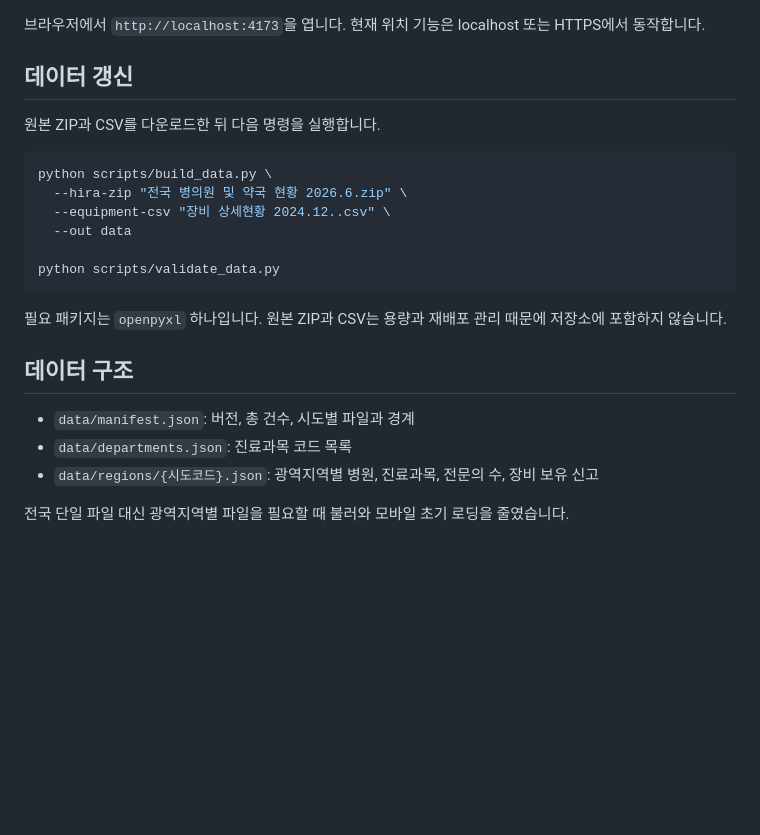
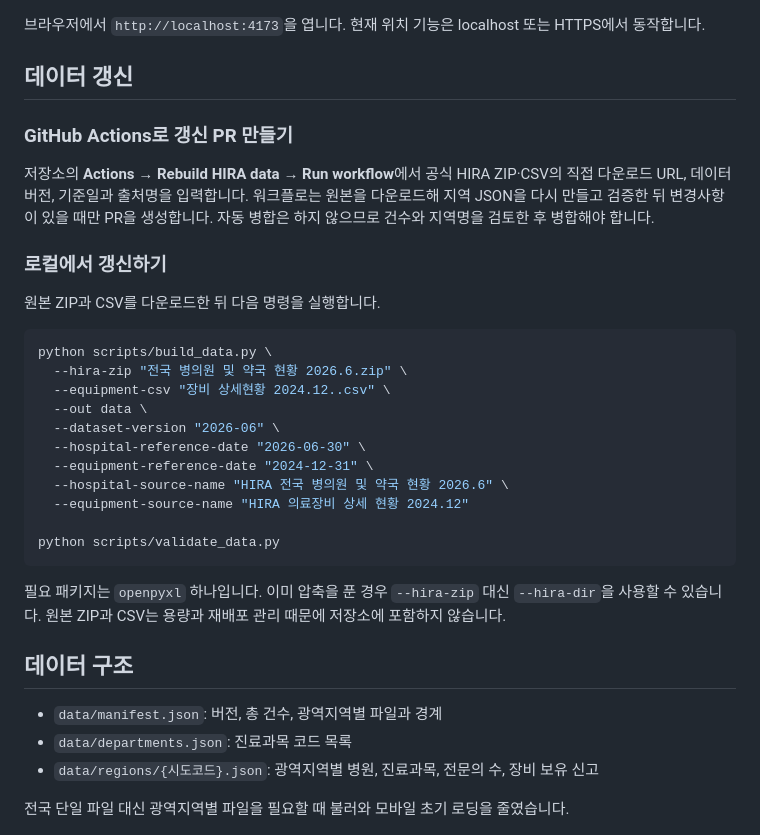
Before and after one commit to shynewsky/hospital-map-kr, a Markdown page: README.md, the part around the change. GitHub-like rendering; blank space fills up the shorter version.

Commit message:
Document automated HIRA data updates

````diff
--- a/README.md
+++ b/README.md
@@ -53,22 +53,33 @@ python -m http.server 4173
 
 ## 데이터 갱신
 
+### GitHub Actions로 갱신 PR 만들기
+
+저장소의 **Actions → Rebuild HIRA data → Run workflow**에서 공식 HIRA ZIP·CSV의 직접 다운로드 URL, 데이터 버전, 기준일과 출처명을 입력합니다. 워크플로는 원본을 다운로드해 지역 JSON을 다시 만들고 검증한 뒤 변경사항이 있을 때만 PR을 생성합니다. 자동 병합은 하지 않으므로 건수와 지역명을 검토한 후 병합해야 합니다.
+
+### 로컬에서 갱신하기
+
 원본 ZIP과 CSV를 다운로드한 뒤 다음 명령을 실행합니다.
 
 ```bash
 python scripts/build_data.py \
   --hira-zip "전국 병의원 및 약국 현황 2026.6.zip" \
   --equipment-csv "장비 상세현황 2024.12..csv" \
-  --out data
+  --out data \
+  --dataset-version "2026-06" \
+  --hospital-reference-date "2026-06-30" \
+  --equipment-reference-date "2024-12-31" \
+  --hospital-source-name "HIRA 전국 병의원 및 약국 현황 2026.6" \
+  --equipment-source-name "HIRA 의료장비 상세 현황 2024.12"
 
 python scripts/validate_data.py
 ```
 
-필요 패키지는 `openpyxl` 하나입니다. 원본 ZIP과 CSV는 용량과 재배포 관리 때문에 저장소에 포함하지 않습니다.
+필요 패키지는 `openpyxl` 하나입니다. 이미 압축을 푼 경우 `--hira-zip` 대신 `--hira-dir`을 사용할 수 있습니다. 원본 ZIP과 CSV는 용량과 재배포 관리 때문에 저장소에 포함하지 않습니다.
 
 ## 데이터 구조
 
-- `data/manifest.json`: 버전, 총 건수, 시도별 파일과 경계
+- `data/manifest.json`: 버전, 총 건수, 광역지역별 파일과 경계
 - `data/departments.json`: 진료과목 코드 목록
 - `data/regions/{시도코드}.json`: 광역지역별 병원, 진료과목, 전문의 수, 장비 보유 신고
 
````
